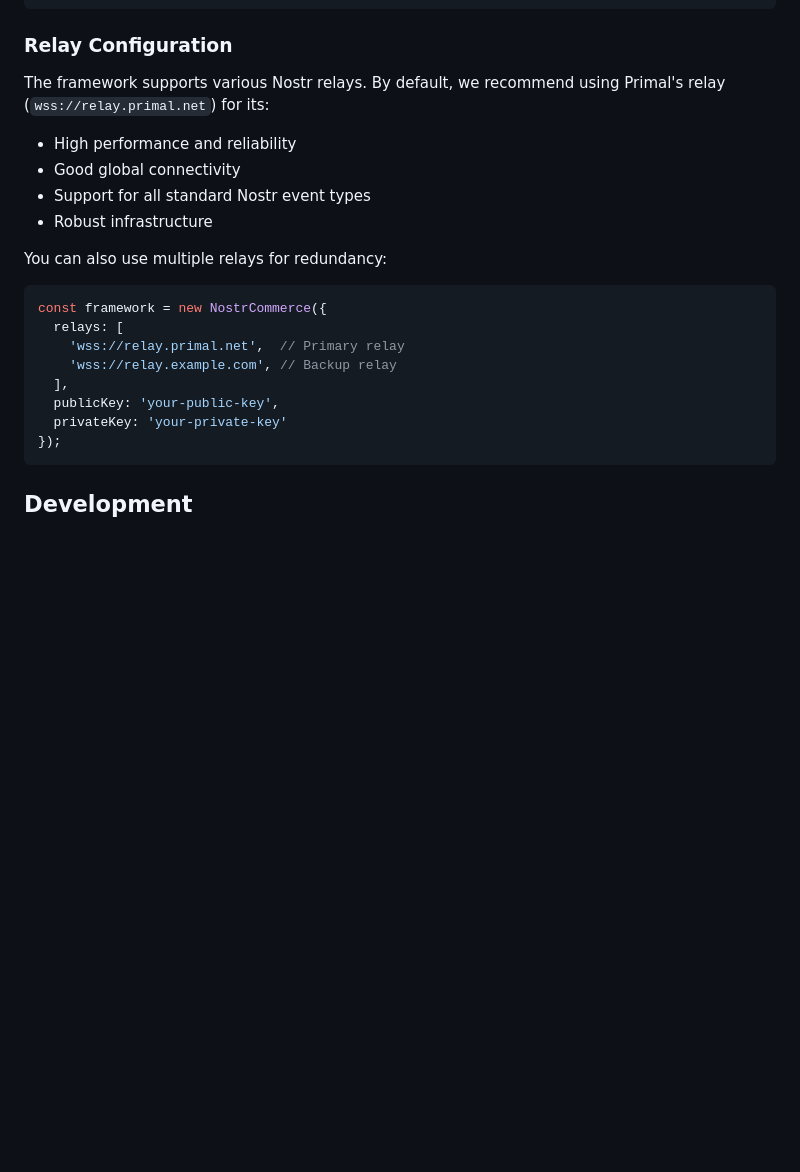
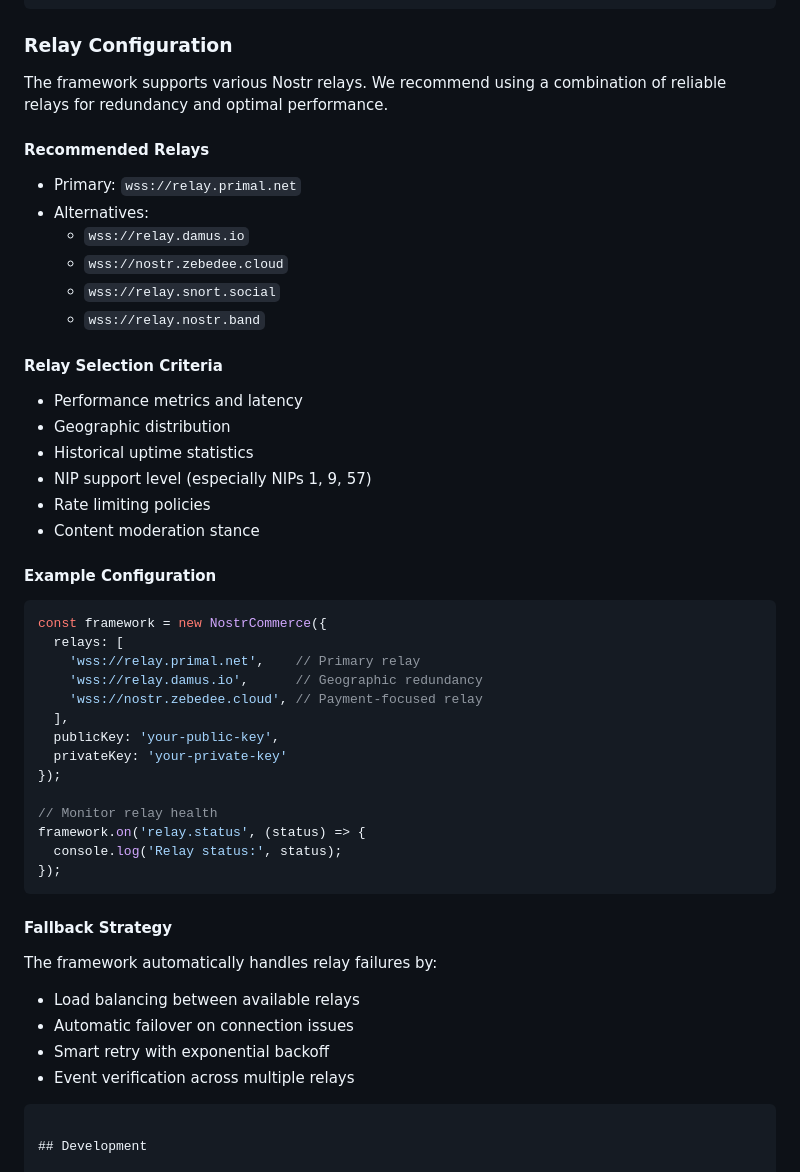
Before and after one commit to StevenGeller/nostr-commerce-framework, a Markdown page: README.md, the part around one of its changes. Rendered like a GitHub page; blank space fills up the shorter version.

````diff
--- a/README.md
+++ b/README.md
@@ -75,23 +101,49 @@ framework.commerce.on('paymentReceived', (payment) => {
 
 ### Relay Configuration
 
-The framework supports various Nostr relays. By default, we recommend using Primal's relay (`wss://relay.primal.net`) for its:
-- High performance and reliability
-- Good global connectivity
-- Support for all standard Nostr event types
-- Robust infrastructure
+The framework supports various Nostr relays. We recommend using a combination of reliable relays for redundancy and optimal performance.
 
-You can also use multiple relays for redundancy:
+#### Recommended Relays
+- Primary: `wss://relay.primal.net`
+- Alternatives:
+  - `wss://relay.damus.io`
+  - `wss://nostr.zebedee.cloud`
+  - `wss://relay.snort.social`
+  - `wss://relay.nostr.band`
+
+#### Relay Selection Criteria
+- Performance metrics and latency
+- Geographic distribution
+- Historical uptime statistics
+- NIP support level (especially NIPs 1, 9, 57)
+- Rate limiting policies
+- Content moderation stance
+
+#### Example Configuration
 
 ```typescript
 const framework = new NostrCommerce({
   relays: [
-    'wss://relay.primal.net',  // Primary relay
-    'wss://relay.example.com', // Backup relay
+    'wss://relay.primal.net',    // Primary relay
+    'wss://relay.damus.io',      // Geographic redundancy
+    'wss://nostr.zebedee.cloud', // Payment-focused relay
   ],
   publicKey: 'your-public-key',
   privateKey: 'your-private-key'
 });
+
+// Monitor relay health
+framework.on('relay.status', (status) => {
+  console.log('Relay status:', status);
+});
+```
+
+#### Fallback Strategy
+The framework automatically handles relay failures by:
+- Load balancing between available relays
+- Automatic failover on connection issues
+- Smart retry with exponential backoff
+- Event verification across multiple relays
 ```
 
 ## Development
````
Also changed, not shown: other parts of README.md (+26 -0 lines), docs/DEPLOYMENT.md (added, +321 -0 lines).
